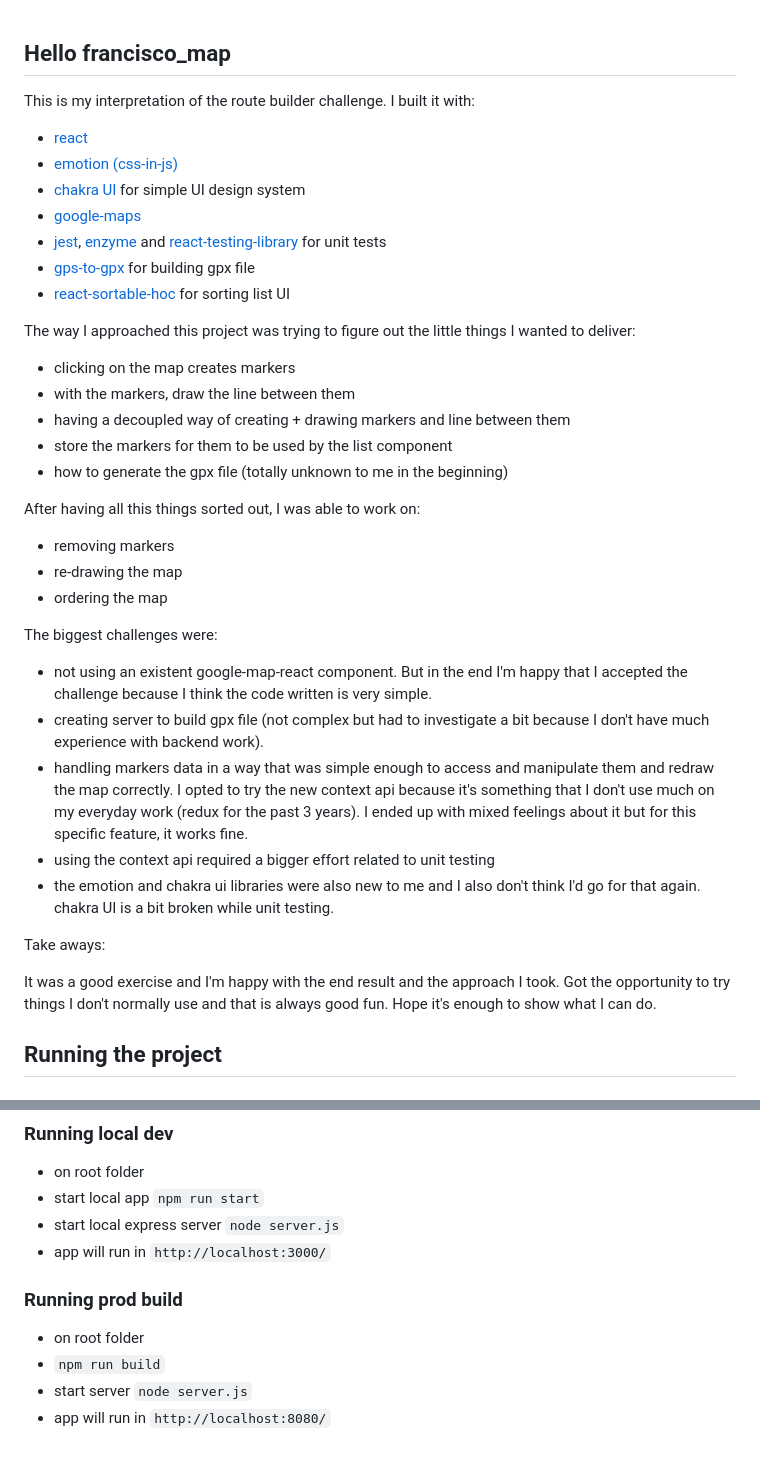
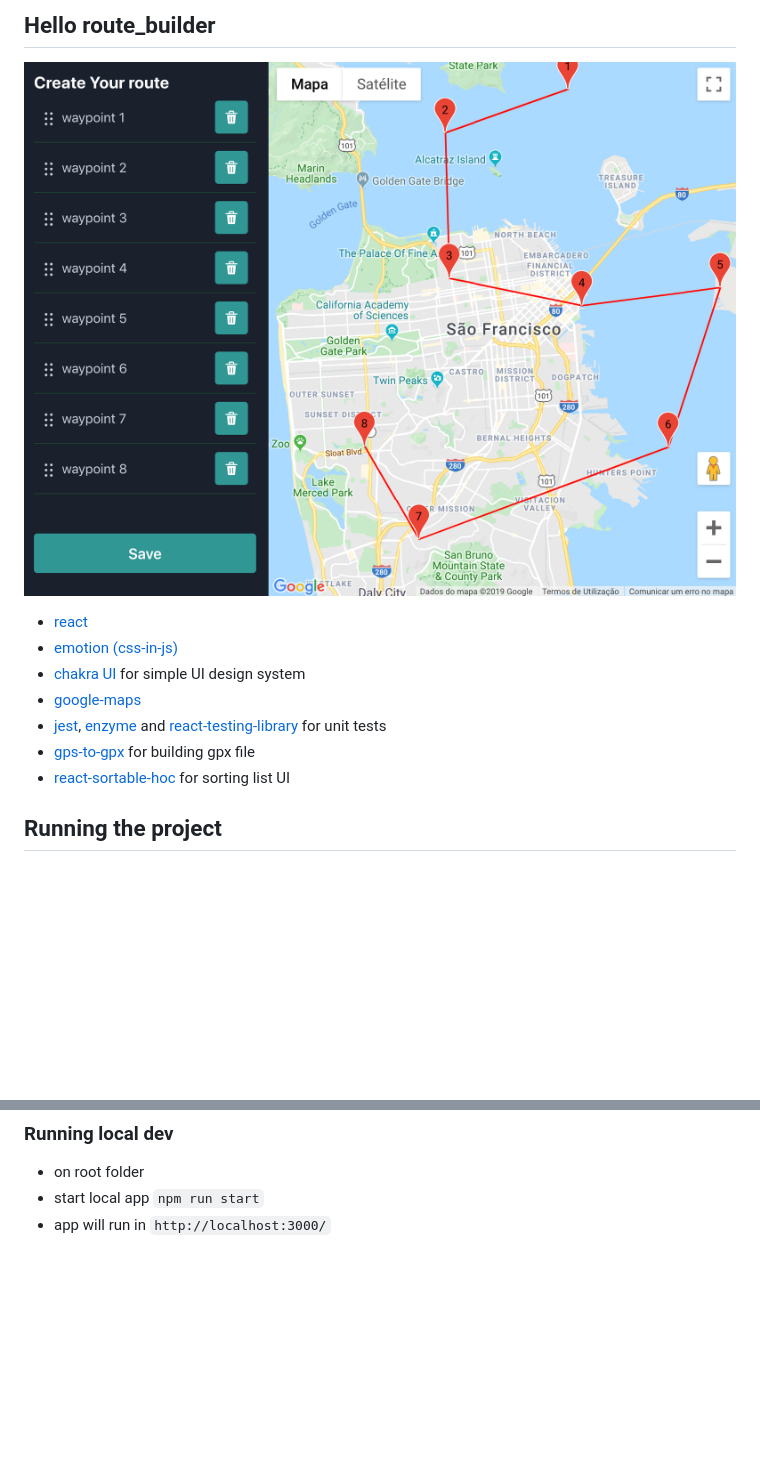
Before and after one commit to xikobe/route-builder, a Markdown page: README.md, 2 parts joined by grey strips. Drawn GitHub-style; pictures changed too: img.png (added); blank space fills up the shorter version.

```diff
--- a/README.md
+++ b/README.md
@@ -1,7 +1,6 @@
+## Hello route_builder
 
-## Hello francisco_map
-
-This is my interpretation of the route builder challenge. I built it with:
+![app screenshot](img.png)
 
  - [react](https://github.com/facebook/react)
  - [emotion (css-in-js)](https://emotion.sh/docs/introduction)
@@ -10,32 +9,6 @@ This is my interpretation of the route builder challenge. I built it with:
  - [jest](https://jestjs.io/), [enzyme](https://github.com/airbnb/enzyme) and [react-testing-library](https://testing-library.com/docs/react-testing-library/intro) for unit tests
  - [gps-to-gpx](https://www.npmjs.com/package/gps-to-gpx) for building gpx file
  - [react-sortable-hoc](https://www.npmjs.com/package/react-sortable-hoc) for sorting list UI
-
-The way I approached this project was trying to figure out the little things I wanted to deliver:
-
- - clicking on the map creates markers
- - with the markers, draw the line between them
- - having a decoupled way of creating + drawing markers and line between them
- - store the markers for them to be used by the list component
- - how to generate the gpx file (totally unknown to me in the beginning)
-
-After having all this things sorted out, I was able to work on:
-
-- removing markers
-- re-drawing the map
-- ordering the map
-
-The biggest challenges were:
-
-- not using an existent google-map-react component. But in the end I'm happy that I accepted the challenge because I think the code written is very simple.
-- creating server to build gpx file (not complex but had to investigate a bit because I don't have much experience with backend work).
-- handling markers data in a way that was simple enough to access and manipulate them and redraw the map correctly. I opted to try the new context api because it's something that I don't use much on my everyday work (redux for the past 3 years). I ended up with mixed feelings about it but for this specific feature, it works fine.
-- using the context api required a bigger effort related to unit testing
-- the emotion and chakra ui libraries were also new to me and I also don't think I'd go for that again. chakra UI is a bit broken while unit testing.
-
-Take aways:
-
-It was a good exercise  and I'm happy with the end result and the approach I took. Got the opportunity to try things I don't normally use and that is always good fun. Hope it's enough to show what I can do.
 
 ## Running the project
 
@@ -48,11 +21,4 @@ It was a good exercise  and I'm happy with the end result and the approach I too
 ### Running local dev
 - on root folder
 - start local app `npm run start`
-- start local express server `node server.js`
 - app will run in `http://localhost:3000/`
-
-### Running prod build
-- on root folder
-- `npm run build`
-- start server `node server.js`
-- app will run in `http://localhost:8080/`
```
Also changed, not shown: 15 other files.
